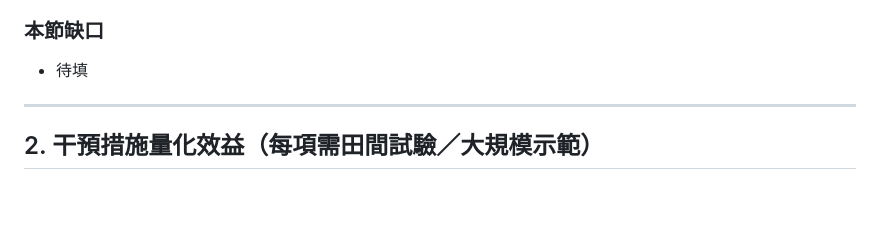
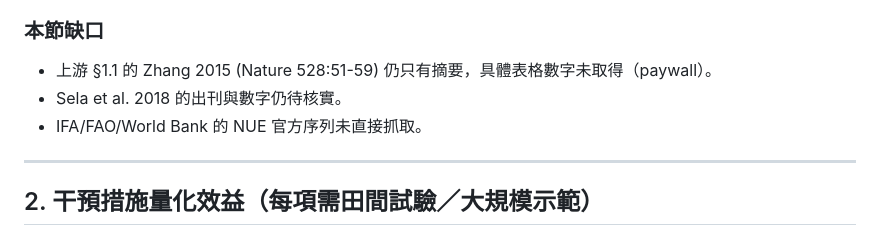
Before and after one commit to yip-lgtm/research-sentinel, a Markdown page: research/nitrogen_use_efficiency_mitigation.md, the part around one of its changes. GitHub-like rendering; blank space fills up the shorter version.

```diff
--- a/research/nitrogen_use_efficiency_mitigation.md
+++ b/research/nitrogen_use_efficiency_mitigation.md
@@ -31,6 +41,8 @@
 
 ### 本節缺口
-- 待填
+- 上游 §1.1 的 Zhang 2015 (Nature 528:51-59) 仍只有摘要，具體表格數字未取得（paywall）。
+- Sela et al. 2018 的出刊與數字仍待核實。
+- IFA/FAO/World Bank 的 NUE 官方序列未直接抓取。
 
 ---
 
```
Also changed, not shown: other parts of research/nitrogen_use_efficiency_mitigation.md (+11 -1 lines).
